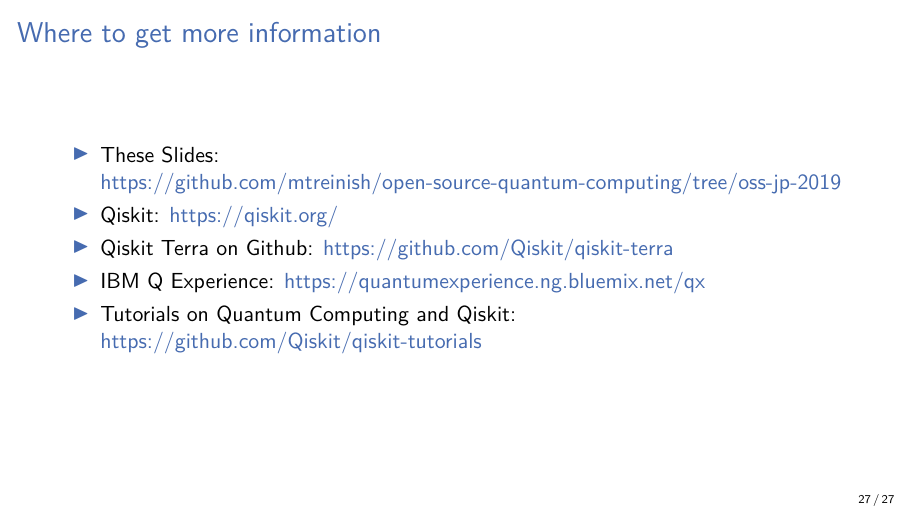
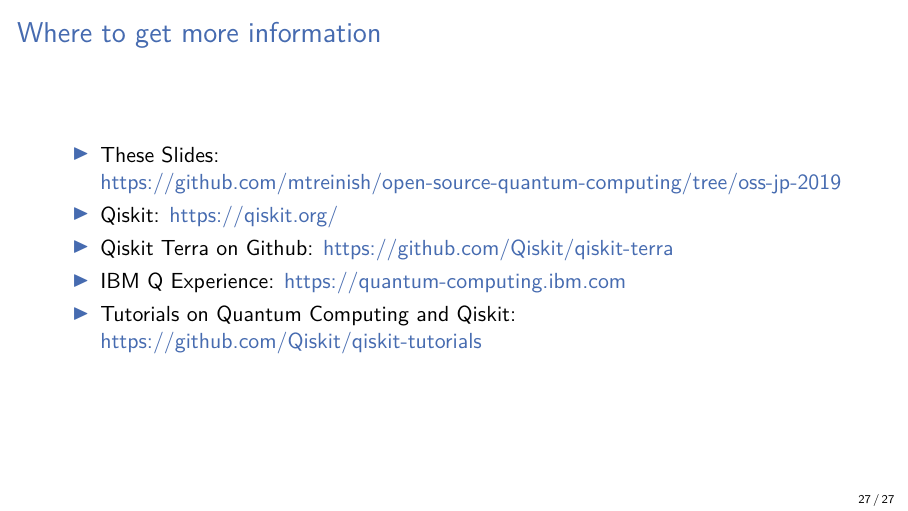
Before and after one commit to mtreinish/open-source-quantum-computing, LaTeX slides (open-source-quantum-computing.tex): page 36 of 39. Compiled offline with pdfLaTeX.

Commit message:
Update link to IBM QX

```diff
--- a/open-source-quantum-computing.tex
+++ b/open-source-quantum-computing.tex
@@ -555,7 +555,7 @@
         \item These Slides: \href{https://github.com/mtreinish/open-source-quantum-computing/tree/oss-jp-2019}{https://github.com/mtreinish/open-source-quantum-computing/tree/oss-jp-2019}
         \item Qiskit: \href{https://qiskit.org/}{https://qiskit.org/}
         \item Qiskit Terra on Github: \href{https://github.com/Qiskit/qiskit-terra}{https://github.com/Qiskit/qiskit-terra}
-        \item IBM Q Experience: \href{https://quantumexperience.ng.bluemix.net/qx}{https://quantumexperience.ng.bluemix.net/qx}
+        \item IBM Q Experience: \href{https://quantum-computing.ibm.com}{https://quantum-computing.ibm.com}
         \item Tutorials on Quantum Computing and Qiskit: \href{https://github.com/Qiskit/qiskit-tutorials}{https://github.com/Qiskit/qiskit-tutorials}
     \end{itemize}
 \end{frame}
```
